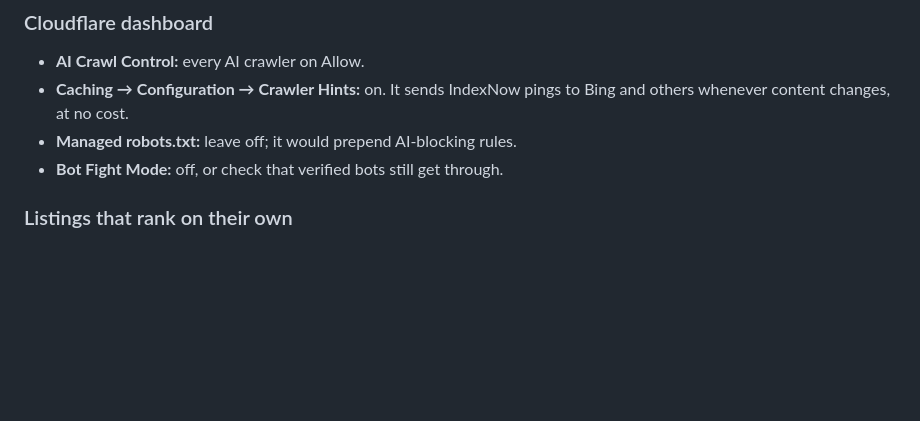
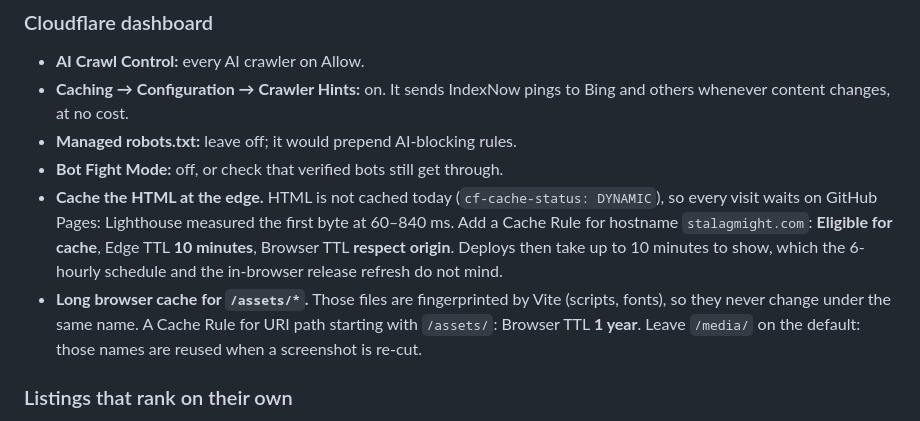
Before and after one commit to Stalagmight/StagWeb, a Markdown page: docs/seo.md, the part around one of its changes. GitHub-like rendering; blank space fills up the shorter version.

```diff
--- a/docs/seo.md
+++ b/docs/seo.md
@@ -126,6 +132,16 @@ software.` Optionally add a public `Stalagmight/.github` repo with
   Bing and others whenever content changes, at no cost.
 - **Managed robots.txt:** leave off; it would prepend AI-blocking rules.
 - **Bot Fight Mode:** off, or check that verified bots still get through.
+- **Cache the HTML at the edge.** HTML is not cached today
+  (`cf-cache-status: DYNAMIC`), so every visit waits on GitHub Pages: Lighthouse
+  measured the first byte at 60–840 ms. Add a Cache Rule for hostname
+  `stalagmight.com`: **Eligible for cache**, Edge TTL **10 minutes**, Browser
+  TTL **respect origin**. Deploys then take up to 10 minutes to show, which the
+  6-hourly schedule and the in-browser release refresh do not mind.
+- **Long browser cache for `/assets/*`.** Those files are fingerprinted by Vite
+  (scripts, fonts), so they never change under the same name. A Cache Rule for
+  URI path starting with `/assets/`: Browser TTL **1 year**. Leave `/media/`
+  on the default: those names are reused when a screenshot is re-cut.
 
 ### Listings that rank on their own
 
```
Also changed, not shown: other parts of docs/seo.md (+30 -24 lines).
